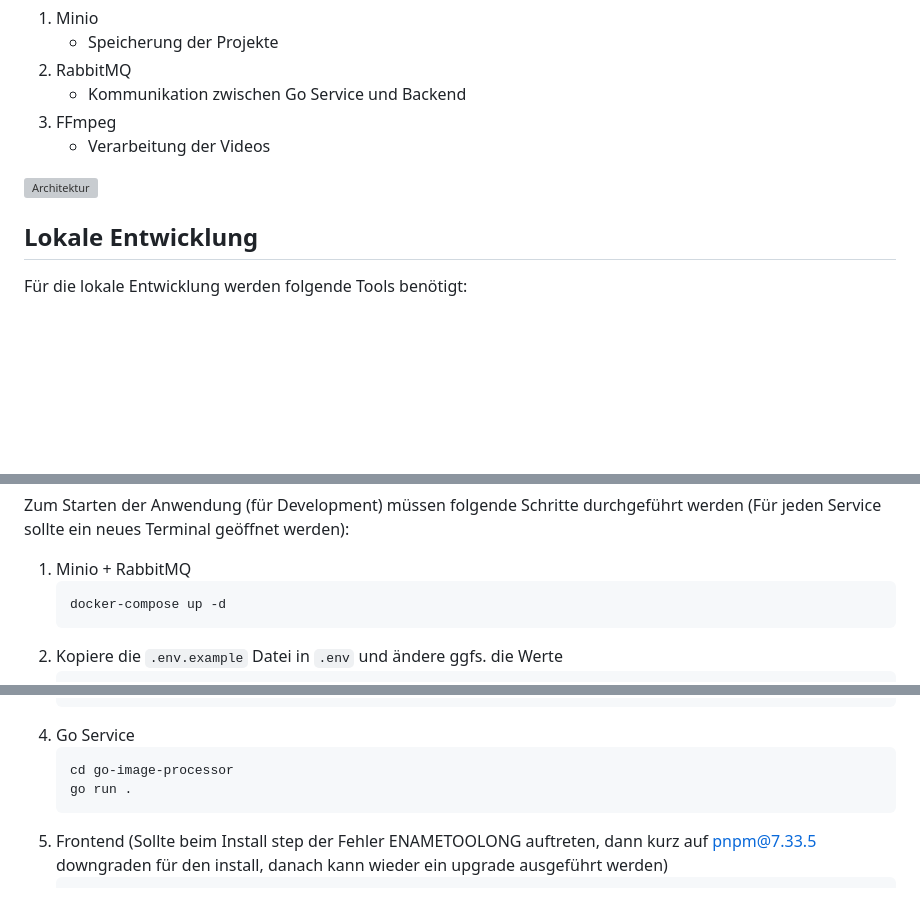
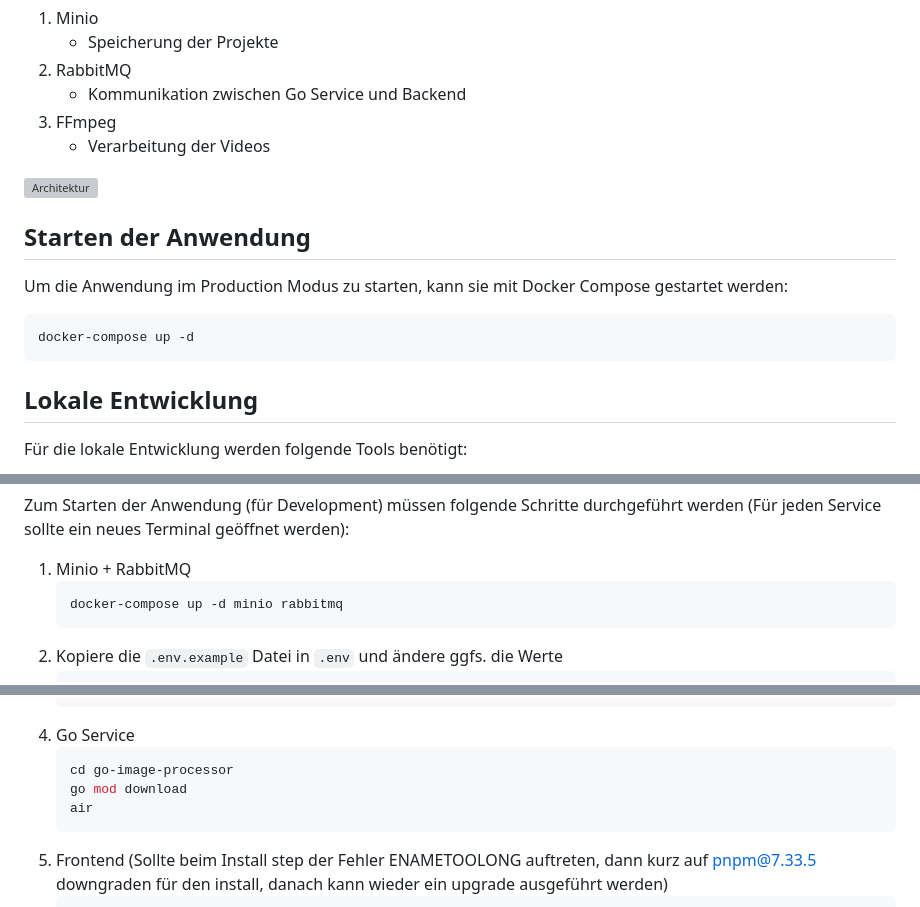
Before and after one commit to mi-classroom/mi-web-technologien-beiboot-ss2024-gutentag2012, a Markdown page: README.md, 3 parts joined by grey strips. Rendered like a GitHub page; blank space fills up the shorter version; grey boxes are pictures that could not be loaded.

Commit message:
docs: update readme startup section

````diff
--- a/README.md
+++ b/README.md
@@ -34,6 +34,14 @@ Folgende Services werden zusätzlich verwendet:
 
 ![Architektur](./docs/architecture.svg)
 
+## Starten der Anwendung
+
+Um die Anwendung im Production Modus zu starten, kann sie mit Docker Compose gestartet werden:
+
+```bash
+docker-compose up -d
+```
+
 ## Lokale Entwicklung
 
 Für die lokale Entwicklung werden folgende Tools benötigt:
@@ -48,7 +56,7 @@ Zum Starten der Anwendung (für Development) müssen folgende Schritte durchgef
 
 1. Minio + RabbitMQ
     ```bash
-    docker-compose up -d
+    docker-compose up -d minio rabbitmq
     ```
 2. Kopiere die `.env.example` Datei in `.env` und ändere ggfs. die Werte
     ```bash
@@ -65,7 +73,8 @@ Zum Starten der Anwendung (für Development) müssen folgende Schritte durchgef
 4. Go Service
     ```bash
     cd go-image-processor
-    go run .
+    go mod download
+    air
     ```
 5. Frontend (Sollte beim Install step der Fehler ENAMETOOLONG auftreten, dann kurz auf pnpm@7.33.5 downgraden für den install, danach kann wieder ein upgrade ausgeführt werden)
     ```bash
````
